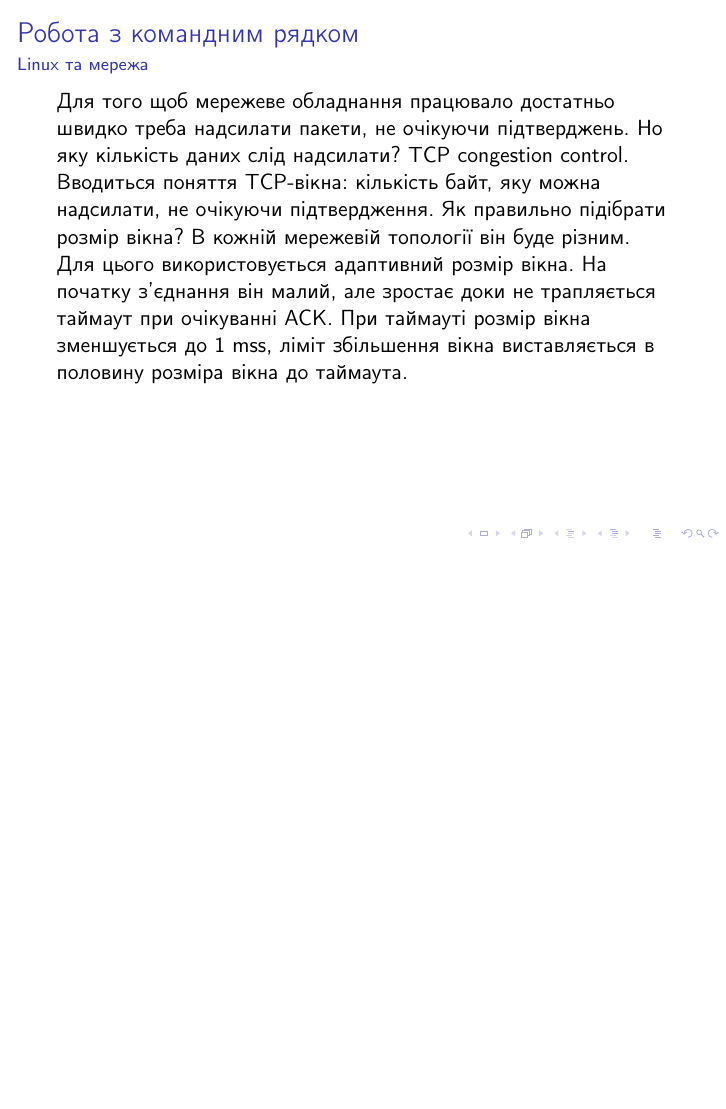
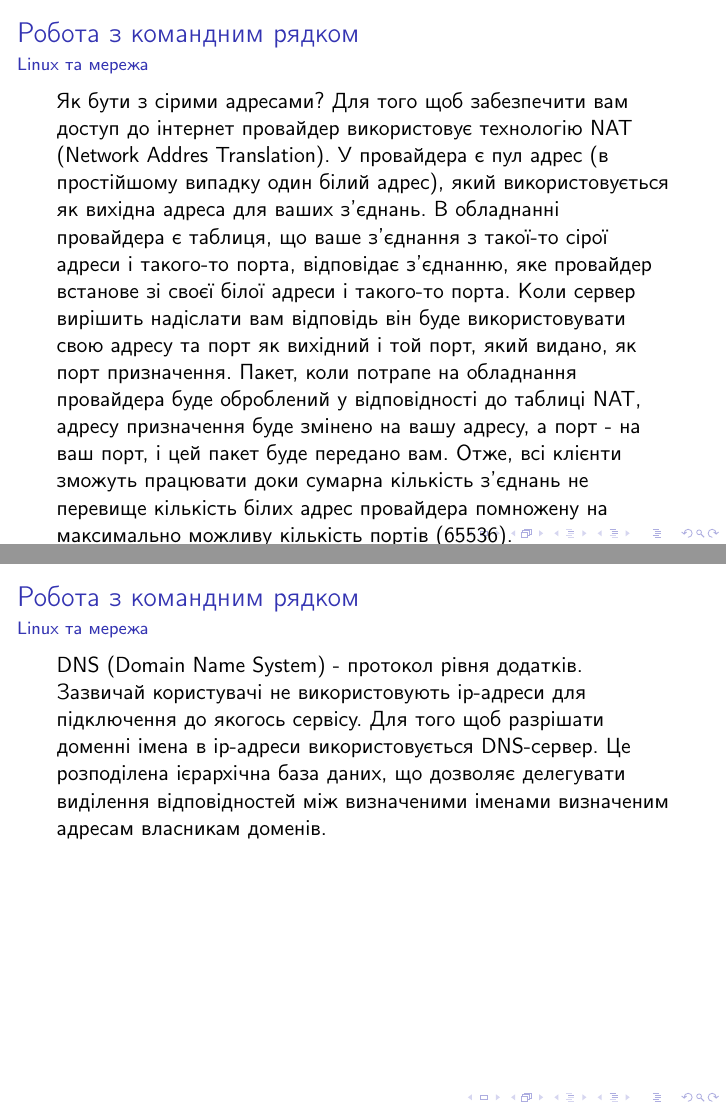
Before and after one commit to mmlegenkiy/technostreamvideo, LaTeX slides (Tekhnostream.tex): page 15 of 15 before the commit and pages 16 and 17 of 17 after it, the two joined at a grey line, the shorter picture padded with empty space. Compiled offline with pdfLaTeX.

Commit message:
video3 01:30:40

```diff
--- a/Tekhnostream.tex
+++ b/Tekhnostream.tex
@@ -204,4 +204,16 @@ TCP - протокол гарантованої доставки. Для тог
 Для того щоб мережеве обладнання працювало достатньо швидко треба надсилати пакети, не очікуючи підтверджень. Но яку кількість даних слід надсилати? TCP congestion control. Вводиться поняття TCP-вікна: кількість байт, яку можна надсилати, не очікуючи підтвердження. Як правильно підібрати розмір вікна? В кожній мережевій топології він буде різним. Для цього використовується адаптивний розмір вікна. На початку з'єднання він малий, але зростає доки не трапляється таймаут при очікуванні ACK. При таймауті розмір вікна зменшується до 1 mss, ліміт збільшення вікна виставляється в половину розміра вікна до таймаута.
 \end{frame}
 
+\begin{frame}
+ 	\frametitle{\insertsection}
+ 	\framesubtitle{\insertsubsection}
+Як бути з сірими адресами? Для того щоб забезпечити вам доступ до інтернет провайдер використовує технологію NAT (Network Addres Translation). У провайдера є пул адрес (в простійшому випадку один білий адрес), який використовується як вихідна адреса для ваших з'єднань. В обладнанні провайдера є таблиця, що ваше з'єднання з такої-то сірої адреси і такого-то порта, відповідає з'єднанню, яке провайдер встанове зі своєї білої адреси і такого-то порта. Коли сервер вирішить надіслати вам відповідь він буде використовувати свою адресу та порт як вихідний і той порт, який видано, як порт призначення. Пакет, коли потрапе на обладнання провайдера буде оброблений у відповідності до таблиці NAT, адресу призначення буде змінено на вашу адресу, а порт - на ваш порт, і цей пакет буде передано вам. Отже, всі клієнти зможуть працювати доки сумарна кількість з'єднань не перевище кількість білих адрес провайдера помножену на максимально можливу кількість портів (65536).
+\end{frame}
+
+\begin{frame}
+ 	\frametitle{\insertsection}
+ 	\framesubtitle{\insertsubsection}
+DNS (Domain Name System) - протокол рівня додатків. Зазвичай користувачі не використовують ір-адреси для підключення до якогось сервісу. Для того щоб разрішати доменні імена в ір-адреси використовується DNS-сервер. Це розподілена ієрархічна база даних, що дозволяє делегувати виділення відповідностей між визначеними іменами визначеним адресам власникам доменів.
+\end{frame}
+
 \end{document}
```
